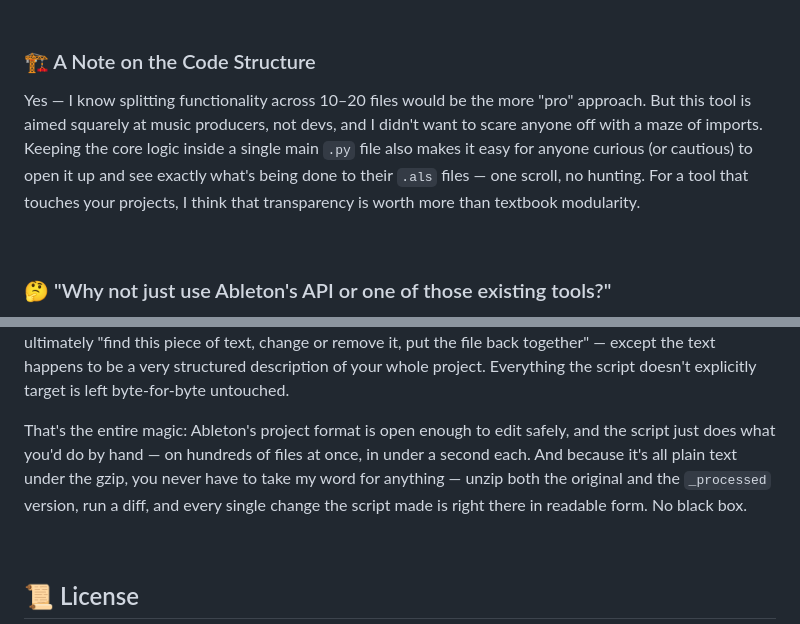
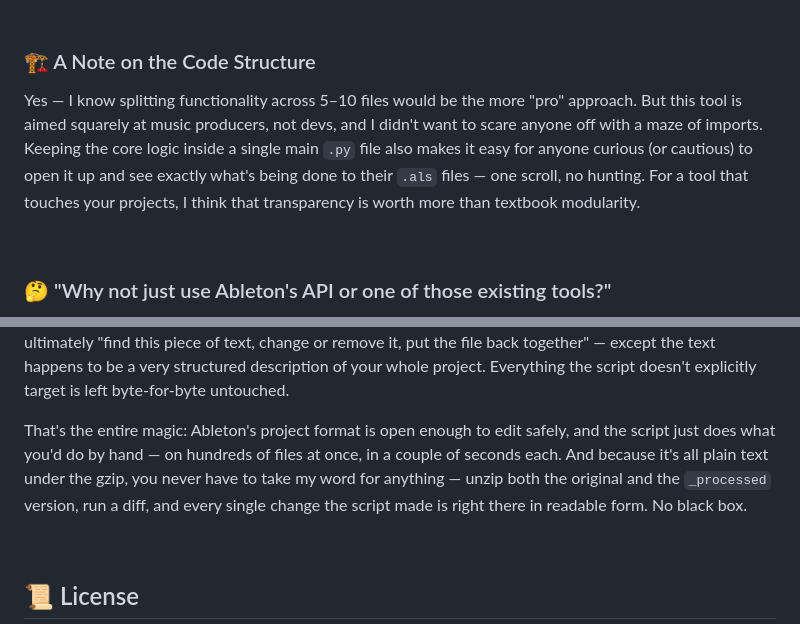
Before and after one commit to hodel33/ableton-project-processor, a Markdown page: README.md, 2 parts joined by grey strips. GitHub-like rendering.

Commit message:
docs: minor README wording fixes

```diff
--- a/README.md
+++ b/README.md
@@ -16,7 +16,7 @@ Cheers to my friends for contributing ideas along the way: Mattia (Nihil Young),
 
 ### 🏗️ A Note on the Code Structure
 
-Yes — I know splitting functionality across 10–20 files would be the more "pro" approach. But this tool is aimed squarely at music producers, not devs, and I didn't want to scare anyone off with a maze of imports. Keeping the core logic inside a single main `.py` file also makes it easy for anyone curious (or cautious) to open it up and see exactly what's being done to their `.als` files — one scroll, no hunting. For a tool that touches your projects, I think that transparency is worth more than textbook modularity.
+Yes — I know splitting functionality across 5–10 files would be the more "pro" approach. But this tool is aimed squarely at music producers, not devs, and I didn't want to scare anyone off with a maze of imports. Keeping the core logic inside a single main `.py` file also makes it easy for anyone curious (or cautious) to open it up and see exactly what's being done to their `.als` files — one scroll, no hunting. For a tool that touches your projects, I think that transparency is worth more than textbook modularity.
 
 <br>
 
@@ -405,7 +405,7 @@ That `<Color Value="14"/>` is the track color index into Ableton's 70-slot palet
 
 So when the script **sorts and recolors** tracks by prefix, it's rewriting track blocks in order and setting `<Color Value="..."/>`. When it **removes disabled devices**, it finds every device where `<Manual Value="false"/>` and splices that block out. When it **quantizes MIDI**, it rewrites note time values directly. Every step is ultimately "find this piece of text, change or remove it, put the file back together" — except the text happens to be a very structured description of your whole project. Everything the script doesn't explicitly target is left byte-for-byte untouched.
 
-That's the entire magic: Ableton's project format is open enough to edit safely, and the script just does what you'd do by hand — on hundreds of files at once, in under a second each. And because it's all plain text under the gzip, you never have to take my word for anything — unzip both the original and the `_processed` version, run a diff, and every single change the script made is right there in readable form. No black box.
+That's the entire magic: Ableton's project format is open enough to edit safely, and the script just does what you'd do by hand — on hundreds of files at once, in a couple of seconds each. And because it's all plain text under the gzip, you never have to take my word for anything — unzip both the original and the `_processed` version, run a diff, and every single change the script made is right there in readable form. No black box.
 
 <br>
 
```
